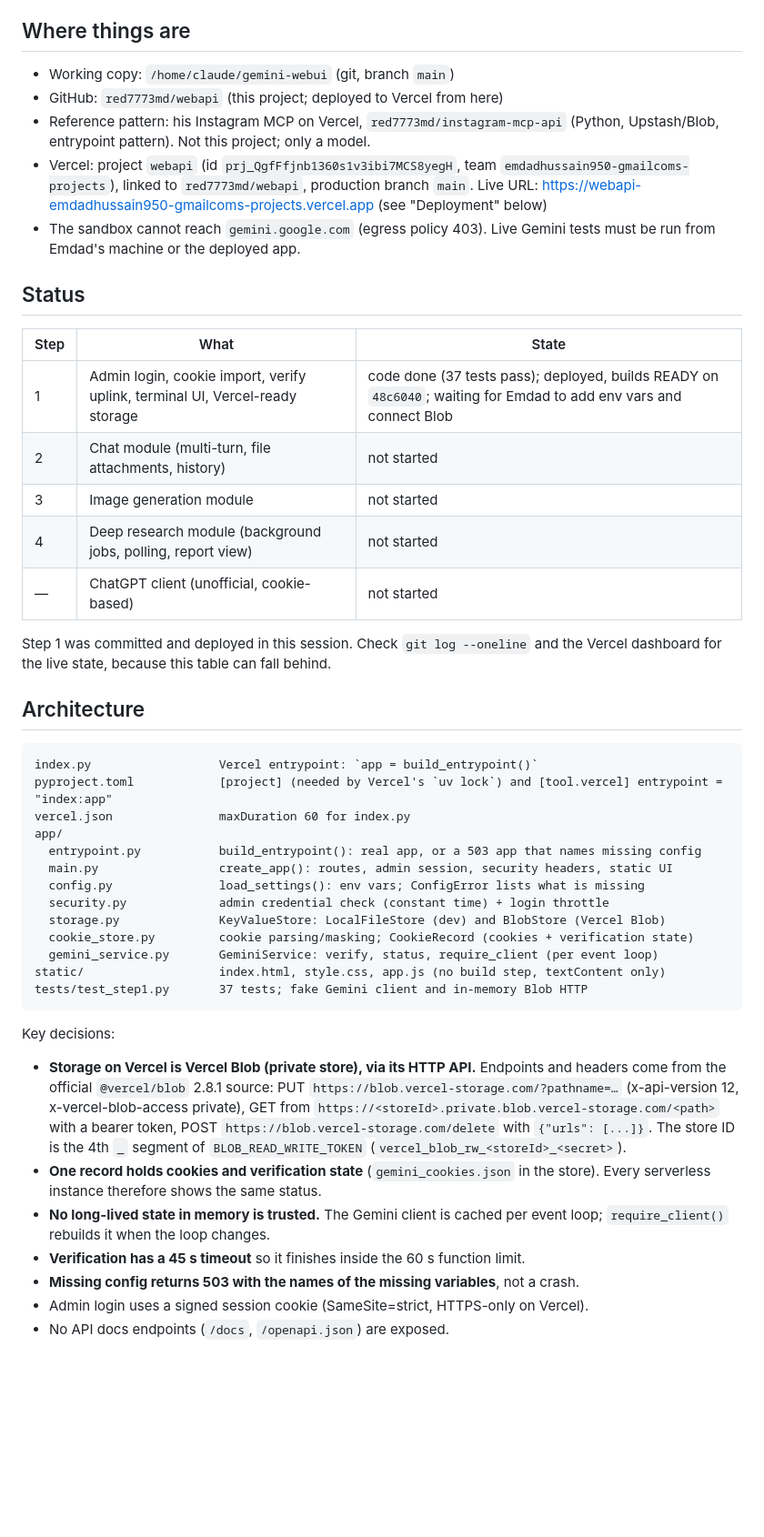
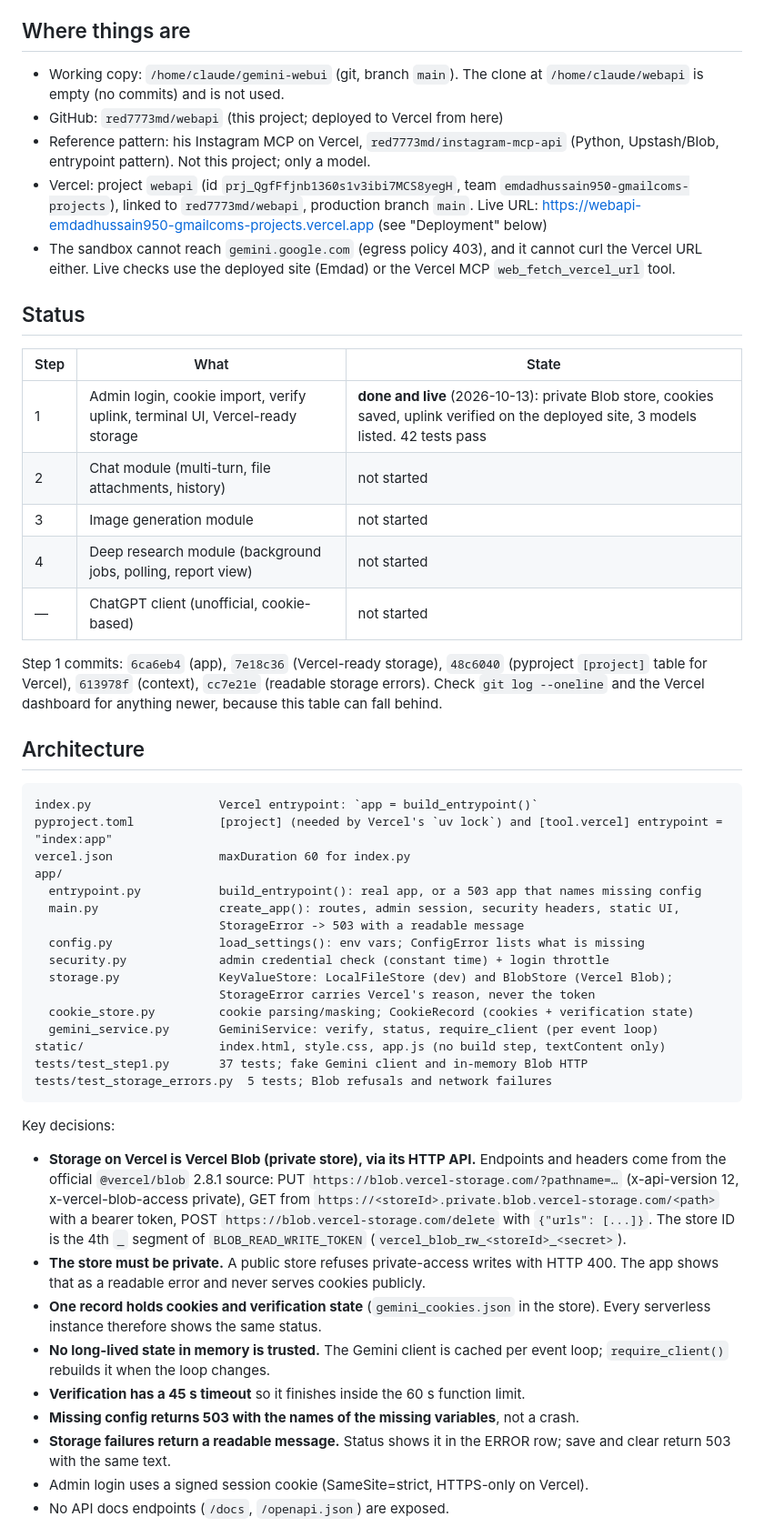
Before and after one commit to red7773md/webapi, a Markdown page: context.md, the part around one of its changes. Shown at 91% size. Drawn GitHub-style; blank space fills up the shorter version.

````diff
--- a/context.md
+++ b/context.md
@@ -16,7 +16,8 @@ Risk accepted by Emdad: unofficial endpoints can break, and the account used
 
 ## Where things are
 
-- Working copy: `/home/claude/gemini-webui` (git, branch `main`)
+- Working copy: `/home/claude/gemini-webui` (git, branch `main`). The clone at
+  `/home/claude/webapi` is empty (no commits) and is not used.
 - GitHub: `red7773md/webapi` (this project; deployed to Vercel from here)
 - Reference pattern: his Instagram MCP on Vercel, `red7773md/instagram-mcp-api`
   (Python, Upstash/Blob, entrypoint pattern). Not this project; only a model.
@@ -24,21 +25,24 @@ Risk accepted by Emdad: unofficial endpoints can break, and the account used
   `emdadhussain950-gmailcoms-projects`), linked to `red7773md/webapi`, production
   branch `main`. Live URL: https://webapi-emdadhussain950-gmailcoms-projects.vercel.app
   (see "Deployment" below)
-- The sandbox cannot reach `gemini.google.com` (egress policy 403). Live Gemini
-  tests must be run from Emdad's machine or the deployed app.
+- The sandbox cannot reach `gemini.google.com` (egress policy 403), and it cannot
+  curl the Vercel URL either. Live checks use the deployed site (Emdad) or the
+  Vercel MCP `web_fetch_vercel_url` tool.
 
 ## Status
 
 | Step | What | State |
 |---|---|---|
-| 1 | Admin login, cookie import, verify uplink, terminal UI, Vercel-ready storage | code done (37 tests pass); deployed, builds READY on `48c6040`; waiting for Emdad to add env vars and connect Blob |
+| 1 | Admin login, cookie import, verify uplink, terminal UI, Vercel-ready storage | **done and live** (2026-10-13): private Blob store, cookies saved, uplink verified on the deployed site, 3 models listed. 42 tests pass |
 | 2 | Chat module (multi-turn, file attachments, history) | not started |
 | 3 | Image generation module | not started |
 | 4 | Deep research module (background jobs, polling, report view) | not started |
 | — | ChatGPT client (unofficial, cookie-based) | not started |
 
-Step 1 was committed and deployed in this session. Check `git log --oneline` and
-the Vercel dashboard for the live state, because this table can fall behind.
+Step 1 commits: `6ca6eb4` (app), `7e18c36` (Vercel-ready storage), `48c6040`
+(pyproject `[project]` table for Vercel), `613978f` (context), `cc7e21e` (readable
+storage errors). Check `git log --oneline` and the Vercel dashboard for anything
+newer, because this table can fall behind.
 
 ## Architecture
 
@@ -48,14 +52,17 @@ pyproject.toml            [project] (needed by Vercel's `uv lock`) and [tool.ver
 vercel.json               maxDuration 60 for index.py
 app/
   entrypoint.py           build_entrypoint(): real app, or a 503 app that names missing config
-  main.py                 create_app(): routes, admin session, security headers, static UI
+  main.py                 create_app(): routes, admin session, security headers, static UI,
+                          StorageError -> 503 with a readable message
   config.py               load_settings(): env vars; ConfigError lists what is missing
   security.py             admin credential check (constant time) + login throttle
-  storage.py              KeyValueStore: LocalFileStore (dev) and BlobStore (Vercel Blob)
+  storage.py              KeyValueStore: LocalFileStore (dev) and BlobStore (Vercel Blob);
+                          StorageError carries Vercel's reason, never the token
   cookie_store.py         cookie parsing/masking; CookieRecord (cookies + verification state)
   gemini_service.py       GeminiService: verify, status, require_client (per event loop)
 static/                   index.html, style.css, app.js (no build step, textContent only)
 tests/test_step1.py       37 tests; fake Gemini client and in-memory Blob HTTP
+tests/test_storage_errors.py  5 tests; Blob refusals and network failures
 ```
 
 Key decisions:
@@ -66,12 +73,16 @@ Key decisions:
   with a bearer token, POST `https://blob.vercel-storage.com/delete` with `{"urls": [...]}`.
   The store ID is the 4th `_` segment of `BLOB_READ_WRITE_TOKEN`
   (`vercel_blob_rw_<storeId>_<secret>`).
+- **The store must be private.** A public store refuses private-access writes with
+  HTTP 400. The app shows that as a readable error and never serves cookies publicly.
 - **One record holds cookies and verification state** (`gemini_cookies.json` in the
   store). Every serverless instance therefore shows the same status.
 - **No long-lived state in memory is trusted.** The Gemini client is cached per
   event loop; `require_client()` rebuilds it when the loop changes.
 - **Verification has a 45 s timeout** so it finishes inside the 60 s function limit.
 - **Missing config returns 503 with the names of the missing variables**, not a crash.
+- **Storage failures return a readable message.** Status shows it in the ERROR row;
+  save and clear return 503 with the same text.
 - Admin login uses a signed session cookie (SameSite=strict, HTTPS-only on Vercel).
 - No API docs endpoints (`/docs`, `/openapi.json`) are exposed.
 
````
Also changed, not shown: other parts of context.md (+18 -18 lines).
